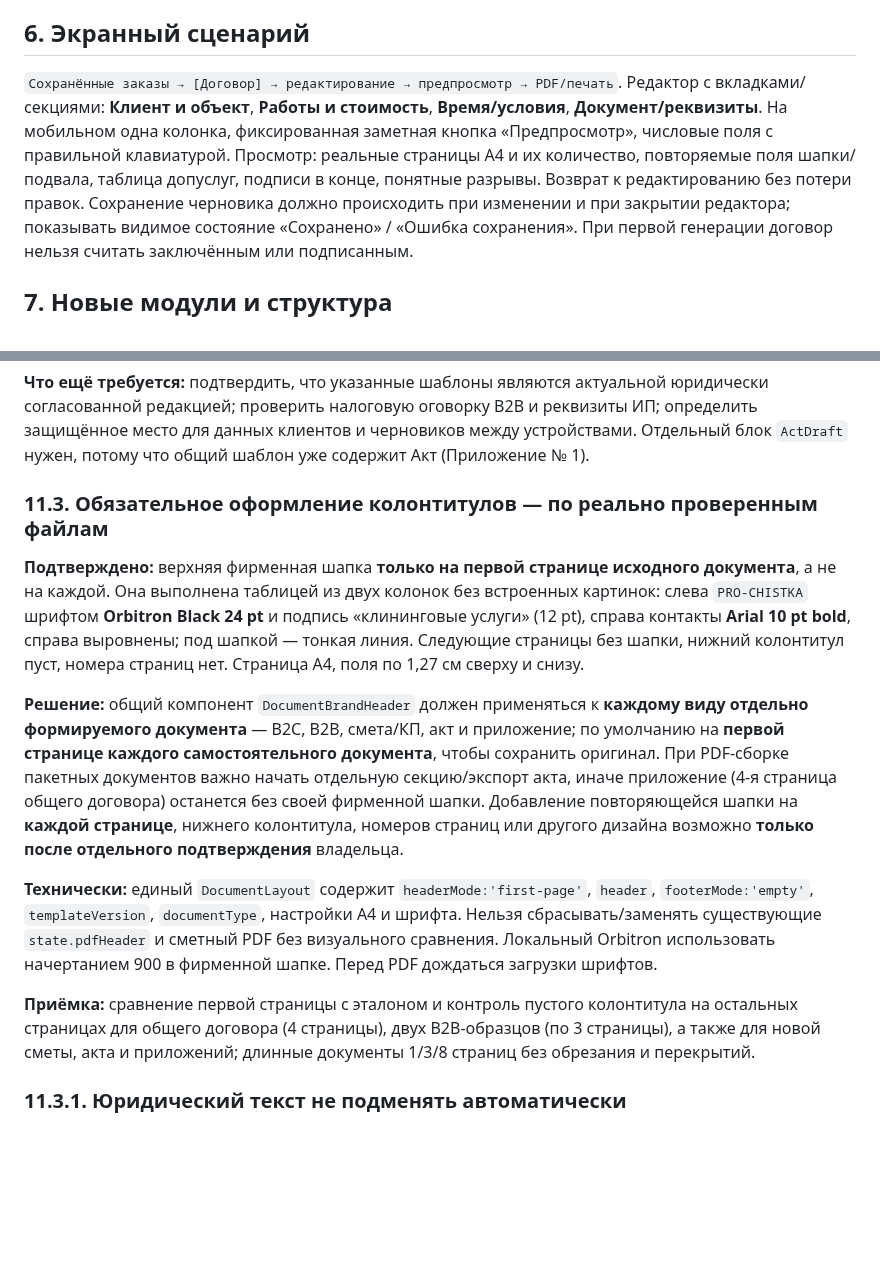
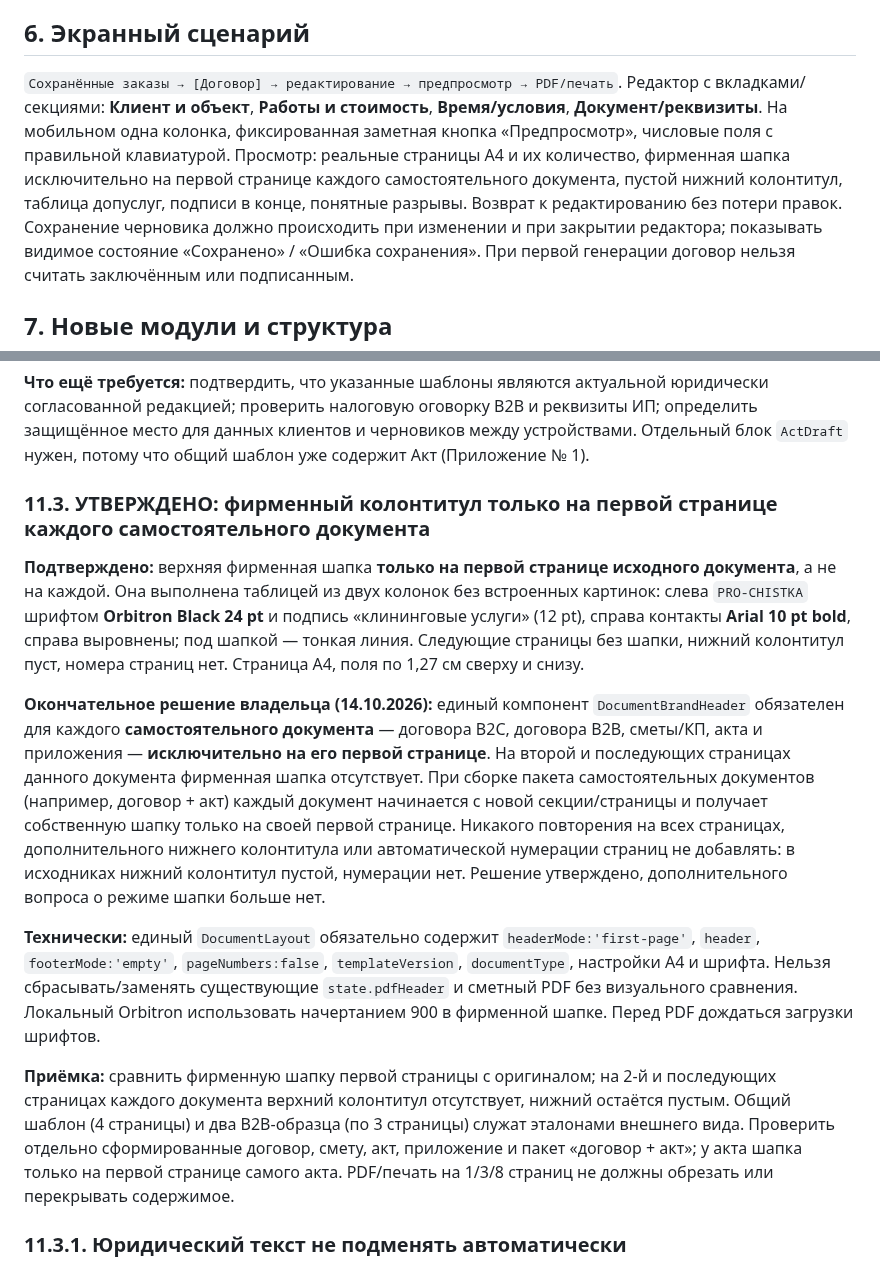
Before and after one commit to dimpershko-a11y/prochistka-calculator, a Markdown page: CONTRACT_GENERATOR_SPEC.md, 2 parts joined by grey strips. Drawn GitHub-style; blank space fills up the shorter version.

Commit message:
docs: formally approve first-page-only PRO-CHISTKA letterhead for each document

```diff
--- a/CONTRACT_GENERATOR_SPEC.md
+++ b/CONTRACT_GENERATOR_SPEC.md
@@ -81,7 +81,7 @@
 
 ## 6. Экранный сценарий
 `Сохранённые заказы → [Договор] → редактирование → предпросмотр → PDF/печать`.
-Редактор с вкладками/секциями: **Клиент и объект**, **Работы и стоимость**, **Время/условия**, **Документ/реквизиты**. На мобильном одна колонка, фиксированная заметная кнопка «Предпросмотр», числовые поля с правильной клавиатурой. Просмотр: реальные страницы A4 и их количество, повторяемые поля шапки/подвала, таблица допуслуг, подписи в конце, понятные разрывы. Возврат к редактированию без потери правок.
+Редактор с вкладками/секциями: **Клиент и объект**, **Работы и стоимость**, **Время/условия**, **Документ/реквизиты**. На мобильном одна колонка, фиксированная заметная кнопка «Предпросмотр», числовые поля с правильной клавиатурой. Просмотр: реальные страницы A4 и их количество, фирменная шапка исключительно на первой странице каждого самостоятельного документа, пустой нижний колонтитул, таблица допуслуг, подписи в конце, понятные разрывы. Возврат к редактированию без потери правок.
 Сохранение черновика должно происходить при изменении и при закрытии редактора; показывать видимое состояние «Сохранено» / «Ошибка сохранения». При первой генерации договор нельзя считать заключённым или подписанным.
 
 ## 7. Новые модули и структура
@@ -132,15 +132,15 @@
 
 **Что ещё требуется:** подтвердить, что указанные шаблоны являются актуальной юридически согласованной редакцией; проверить налоговую оговорку B2B и реквизиты ИП; определить защищённое место для данных клиентов и черновиков между устройствами. Отдельный блок `ActDraft` нужен, потому что общий шаблон уже содержит Акт (Приложение № 1).
 
-### 11.3. Обязательное оформление колонтитулов — по реально проверенным файлам
+### 11.3. УТВЕРЖДЕНО: фирменный колонтитул только на первой странице каждого самостоятельного документа
 
 **Подтверждено:** верхняя фирменная шапка **только на первой странице исходного документа**, а не на каждой. Она выполнена таблицей из двух колонок без встроенных картинок: слева `PRO-CHISTKA` шрифтом **Orbitron Black 24 pt** и подпись «клининговые услуги» (12 pt), справа контакты **Arial 10 pt bold**, справа выровнены; под шапкой — тонкая линия. Следующие страницы без шапки, нижний колонтитул пуст, номера страниц нет. Страница A4, поля по 1,27 см сверху и снизу.
 
-**Решение:** общий компонент `DocumentBrandHeader` должен применяться к **каждому виду отдельно формируемого документа** — B2C, B2B, смета/КП, акт и приложение; по умолчанию на **первой странице каждого самостоятельного документа**, чтобы сохранить оригинал. При PDF-сборке пакетных документов важно начать отдельную секцию/экспорт акта, иначе приложение (4-я страница общего договора) останется без своей фирменной шапки. Добавление повторяющейся шапки на **каждой странице**, нижнего колонтитула, номеров страниц или другого дизайна возможно **только после отдельного подтверждения** владельца.
+**Окончательное решение владельца (14.10.2026):** единый компонент `DocumentBrandHeader` обязателен для каждого **самостоятельного документа** — договора B2C, договора B2B, сметы/КП, акта и приложения — **исключительно на его первой странице**. На второй и последующих страницах данного документа фирменная шапка отсутствует. При сборке пакета самостоятельных документов (например, договор + акт) каждый документ начинается с новой секции/страницы и получает собственную шапку только на своей первой странице. Никакого повторения на всех страницах, дополнительного нижнего колонтитула или автоматической нумерации страниц не добавлять: в исходниках нижний колонтитул пустой, нумерации нет. Решение утверждено, дополнительного вопроса о режиме шапки больше нет.
 
-**Технически:** единый `DocumentLayout` содержит `headerMode:'first-page'`, `header`, `footerMode:'empty'`, `templateVersion`, `documentType`, настройки A4 и шрифта. Нельзя сбрасывать/заменять существующие `state.pdfHeader` и сметный PDF без визуального сравнения. Локальный Orbitron использовать начертанием 900 в фирменной шапке. Перед PDF дождаться загрузки шрифтов.
+**Технически:** единый `DocumentLayout` обязательно содержит `headerMode:'first-page'`, `header`, `footerMode:'empty'`, `pageNumbers:false`, `templateVersion`, `documentType`, настройки A4 и шрифта. Нельзя сбрасывать/заменять существующие `state.pdfHeader` и сметный PDF без визуального сравнения. Локальный Orbitron использовать начертанием 900 в фирменной шапке. Перед PDF дождаться загрузки шрифтов.
 
-**Приёмка:** сравнение первой страницы с эталоном и контроль пустого колонтитула на остальных страницах для общего договора (4 страницы), двух B2B-образцов (по 3 страницы), а также для новой сметы, акта и приложений; длинные документы 1/3/8 страниц без обрезания и перекрытий.
+**Приёмка:** сравнить фирменную шапку первой страницы с оригиналом; на 2-й и последующих страницах каждого документа верхний колонтитул отсутствует, нижний остаётся пустым. Общий шаблон (4 страницы) и два B2B-образца (по 3 страницы) служат эталонами внешнего вида. Проверить отдельно сформированные договор, смету, акт, приложение и пакет «договор + акт»; у акта шапка только на первой странице самого акта. PDF/печать на 1/3/8 страниц не должны обрезать или перекрывать содержимое.
 
 ### 11.3.1. Юридический текст не подменять автоматически
 
```
